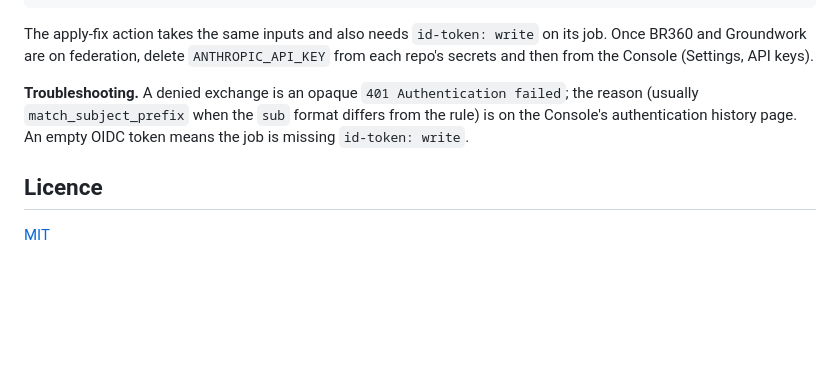
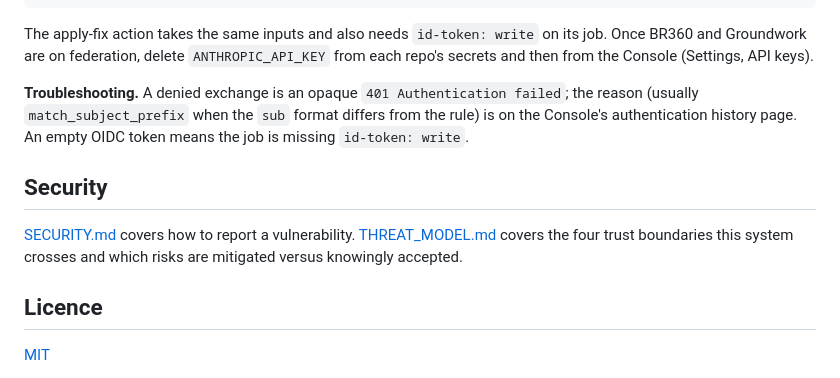
Before and after one commit to rodlunt/bugpilot, a Markdown page: README.md, the part around the change. GitHub-like rendering; blank space fills up the shorter version.

```diff
--- a/README.md
+++ b/README.md
@@ -316,6 +316,12 @@ The apply-fix action takes the same inputs and also needs `id-token: write` on i
 
 **Troubleshooting.** A denied exchange is an opaque `401 Authentication failed`; the reason (usually `match_subject_prefix` when the `sub` format differs from the rule) is on the Console's authentication history page. An empty OIDC token means the job is missing `id-token: write`.
 
+## Security
+
+[SECURITY.md](./SECURITY.md) covers how to report a vulnerability. [THREAT_MODEL.md](./THREAT_MODEL.md)
+covers the four trust boundaries this system crosses and which risks are mitigated versus
+knowingly accepted.
+
 ## Licence
 
 [MIT](./LICENSE)
```
Also changed, not shown: THREAT_MODEL.md (added, +106 -0 lines).
